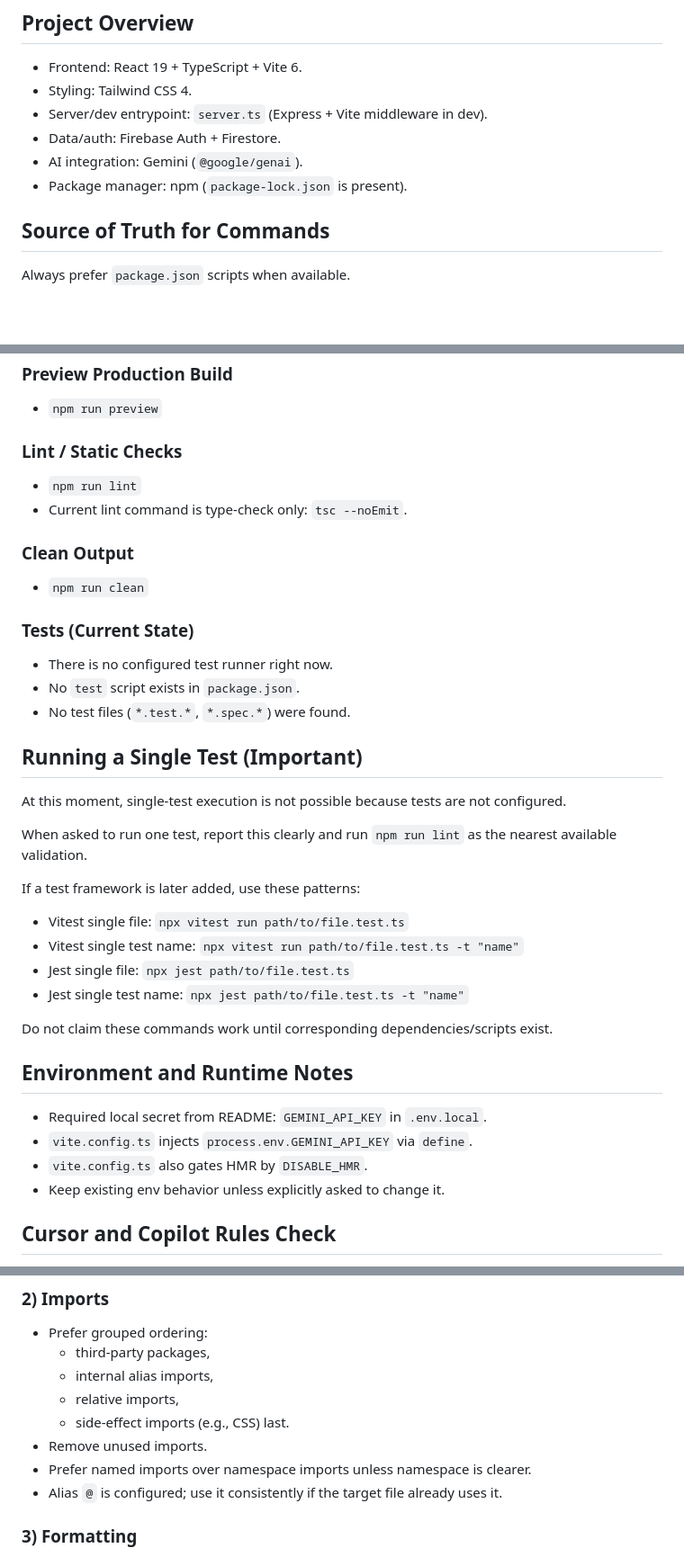
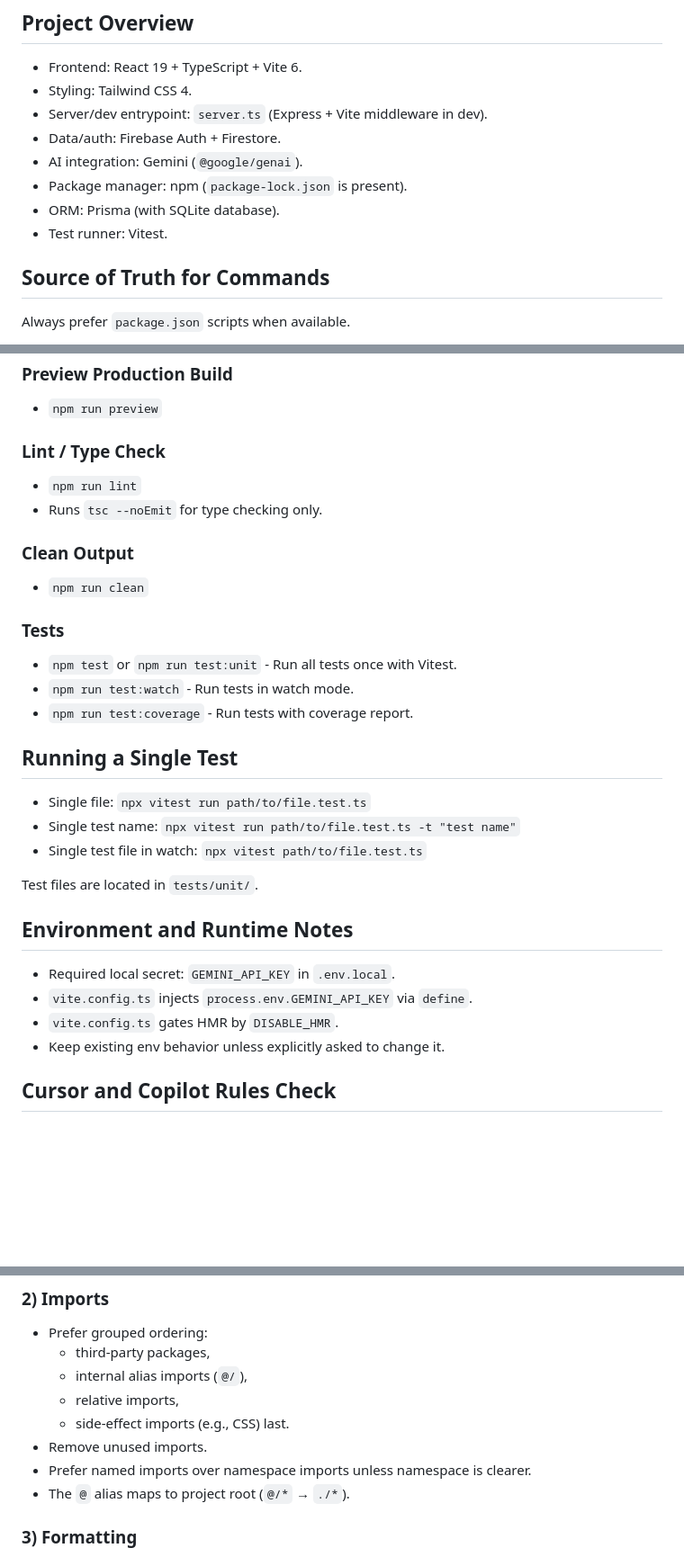
Before and after one commit to yangwenjie1231/huangshifu-wiki, a Markdown page: AGENTS.md, 3 parts joined by grey strips. Shown at 90% size. Rendered like a GitHub page; blank space fills up the shorter version.

Commit message:
docs: update agent guide for test and prisma workflow

```diff
--- a/AGENTS.md
+++ b/AGENTS.md
@@ -10,6 +10,8 @@ Guidance for agentic coding assistants working in this repository.
 - Data/auth: Firebase Auth + Firestore.
 - AI integration: Gemini (`@google/genai`).
 - Package manager: npm (`package-lock.json` is present).
+- ORM: Prisma (with SQLite database).
+- Test runner: Vitest.
 
 ## Source of Truth for Commands
 
@@ -38,41 +40,34 @@ Run all commands from repo root.
 
 - `npm run preview`
 
-### Lint / Static Checks
+### Lint / Type Check
 
 - `npm run lint`
-- Current lint command is type-check only: `tsc --noEmit`.
+- Runs `tsc --noEmit` for type checking only.
 
 ### Clean Output
 
 - `npm run clean`
 
-### Tests (Current State)
+### Tests
 
-- There is no configured test runner right now.
-- No `test` script exists in `package.json`.
-- No test files (`*.test.*`, `*.spec.*`) were found.
+- `npm test` or `npm run test:unit` - Run all tests once with Vitest.
+- `npm run test:watch` - Run tests in watch mode.
+- `npm run test:coverage` - Run tests with coverage report.
 
-## Running a Single Test (Important)
+## Running a Single Test
 
-At this moment, single-test execution is not possible because tests are not configured.
+- Single file: `npx vitest run path/to/file.test.ts`
+- Single test name: `npx vitest run path/to/file.test.ts -t "test name"`
+- Single test file in watch: `npx vitest path/to/file.test.ts`
 
-When asked to run one test, report this clearly and run `npm run lint` as the nearest available validation.
-
-If a test framework is later added, use these patterns:
-
-- Vitest single file: `npx vitest run path/to/file.test.ts`
-- Vitest single test name: `npx vitest run path/to/file.test.ts -t "name"`
-- Jest single file: `npx jest path/to/file.test.ts`
-- Jest single test name: `npx jest path/to/file.test.ts -t "name"`
-
-Do not claim these commands work until corresponding dependencies/scripts exist.
+Test files are located in `tests/unit/`.
 
 ## Environment and Runtime Notes
 
-- Required local secret from README: `GEMINI_API_KEY` in `.env.local`.
+- Required local secret: `GEMINI_API_KEY` in `.env.local`.
 - `vite.config.ts` injects `process.env.GEMINI_API_KEY` via `define`.
-- `vite.config.ts` also gates HMR by `DISABLE_HMR`.
+- `vite.config.ts` gates HMR by `DISABLE_HMR`.
 - Keep existing env behavior unless explicitly asked to change it.
 
 ## Cursor and Copilot Rules Check
@@ -98,12 +93,12 @@ If any of these files appear later, treat them as high-priority instructions and
 
 - Prefer grouped ordering:
   - third-party packages,
-  - internal alias imports,
+  - internal alias imports (`@/`),
   - relative imports,
   - side-effect imports (e.g., CSS) last.
 - Remove unused imports.
 - Prefer named imports over namespace imports unless namespace is clearer.
-- Alias `@` is configured; use it consistently if the target file already uses it.
+- The `@` alias maps to project root (`@/*` → `./*`).
 
 ### 3) Formatting
 
```
Also changed, not shown: other parts of AGENTS.md (+1 -1 lines).
